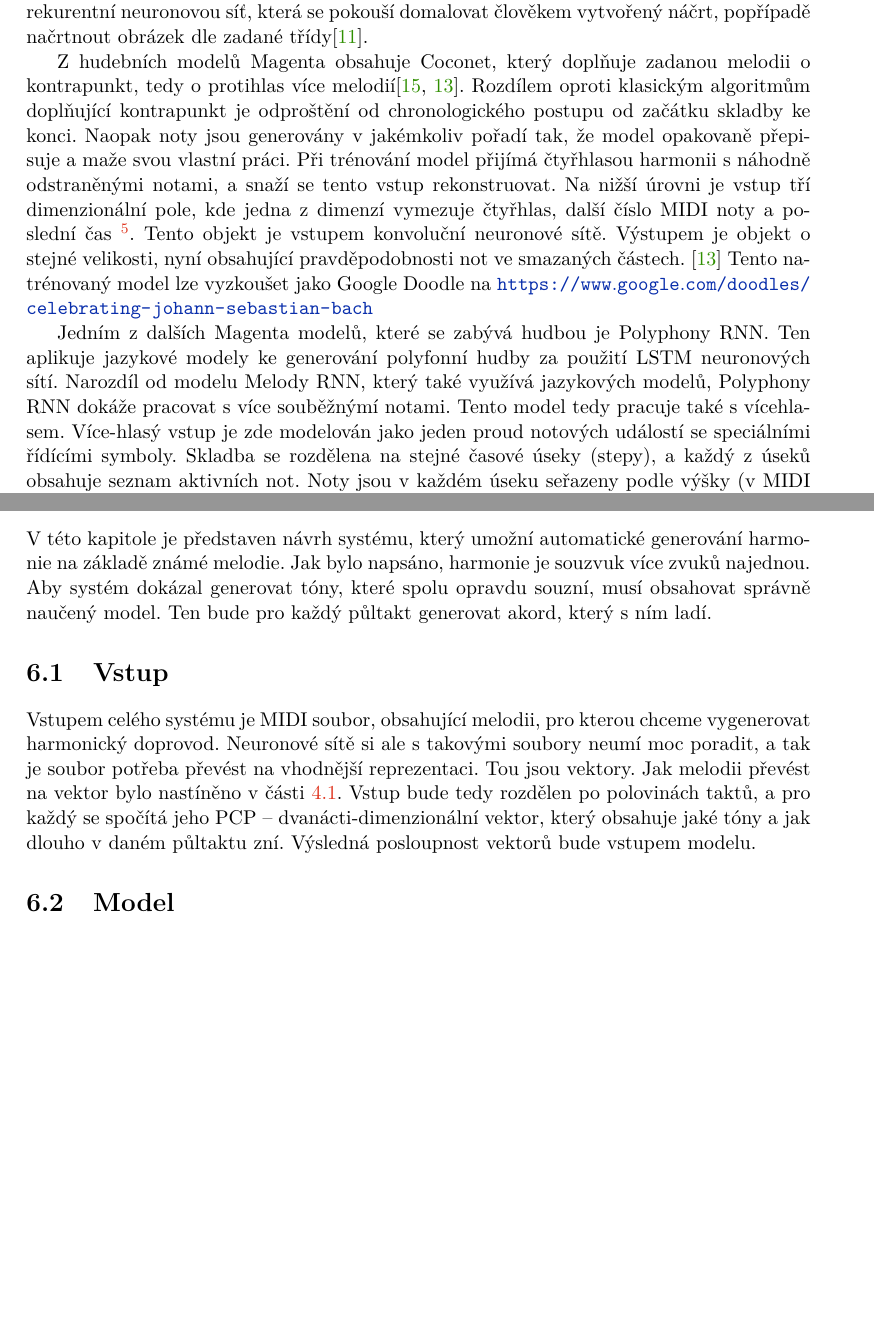
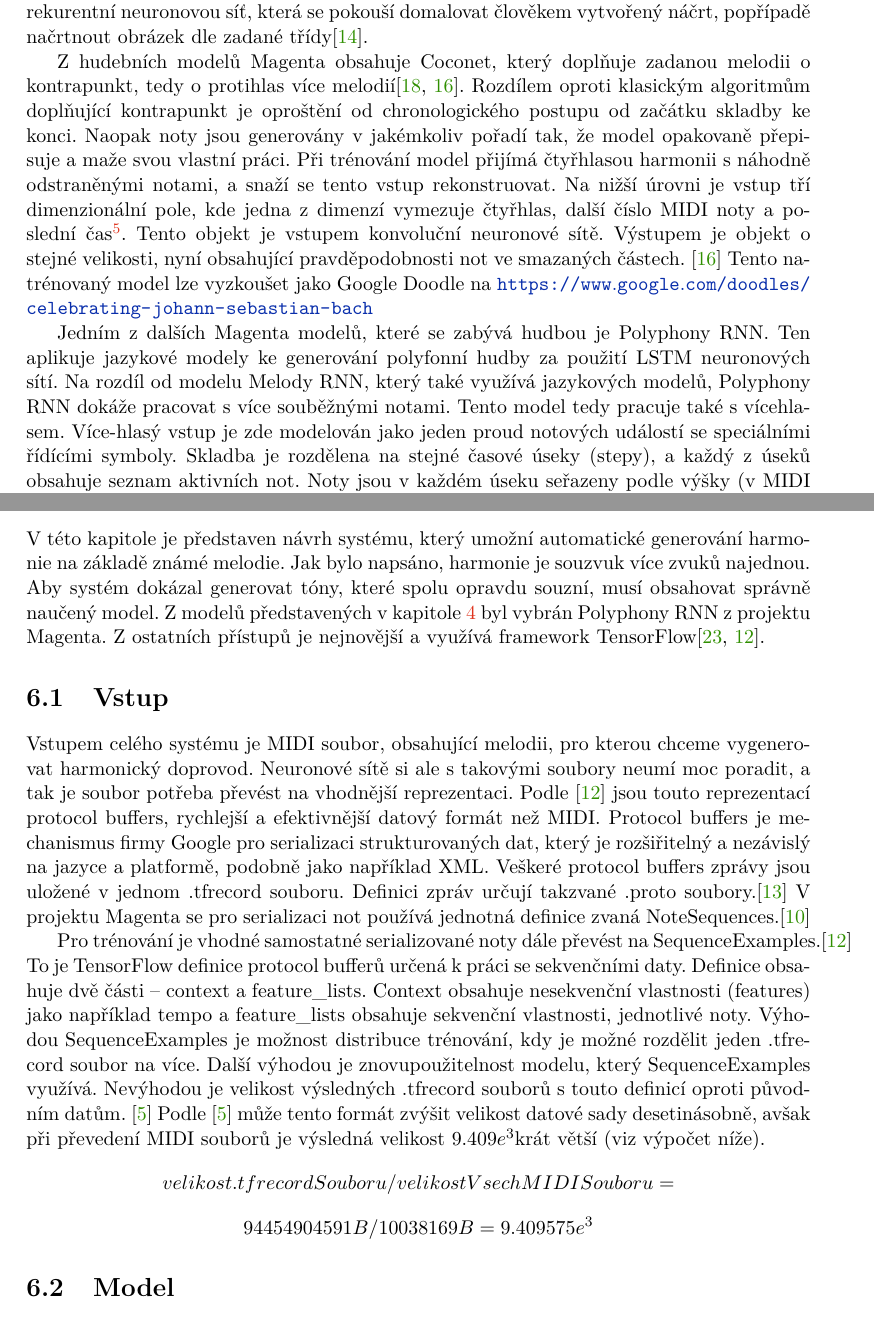
Before and after one commit to mbobcik/Automatic-Harmony-Generation, a LaTeX thesis (thesis/xbobci00-Automaticke-generovani-harmonie.tex, which reads thesis/xbobci00-Automaticke-generovani-harmonie-01-kapitoly-chapters.tex): two parts of pages 24 and 29 of 35 before the commit and two parts of pages 24 and 29 of 36 after it, joined at a grey line, cut so that both start at the same text, the shorter picture padded with empty space. Compiled offline with pdfLaTeX.

Commit message:
Popsán nový návrh vstupu

```diff
--- a/thesis/xbobci00-Automaticke-generovani-harmonie-01-kapitoly-chapters.tex
+++ b/thesis/xbobci00-Automaticke-generovani-harmonie-01-kapitoly-chapters.tex
@@ -1005,14 +1006,13 @@ Z hudebních modelů Magenta obsahuje Coconet,
 který doplňuje zadanou melodii o kontrapunkt,
 tedy o protihlas více melodií\cite{kofron, huang2017counterpoint}.
 Rozdílem oproti klasickým algoritmům doplňující kontrapunkt
-je odproštění od chronologického postupu od začátku skladby ke konci.
+je oproštění od chronologického postupu od začátku skladby ke konci.
 Naopak noty jsou generovány v jakémkoliv pořadí tak,
 že model opakovaně přepisuje a maže svou vlastní práci.
 Při trénování model přijímá čtyřhlasou harmonii s náhodně odstraněnými notami,
 a snaží se tento vstup rekonstruovat.
 Na nižší úrovni je vstup tří dimenzionální pole,
-kde jedna z dimenzí vymezuje čtyřhlas, další číslo MIDI noty a poslední čas
-\footnote{V literatuře se pole s dimenzemi (MIDI nota, čas) nazývají pianoroll}.
+kde jedna z dimenzí vymezuje čtyřhlas, další číslo MIDI noty a poslední čas\footnote{V literatuře se pole s dimenzemi (MIDI nota, čas) nazývají pianoroll}.
 Tento objekt je vstupem konvoluční neuronové sítě.
 Výstupem je objekt o stejné velikosti,
 nyní obsahující pravděpodobnosti not ve smazaných částech.
@@ -1021,11 +1021,11 @@ Tento natrénovaný model lze vyzkoušet jako Google Doodle na \url{https://www.
 \par
 Jedním z dalších Magenta modelů, které se zabývá hudbou je Polyphony RNN.
 Ten aplikuje jazykové modely ke generování polyfonní hudby za použití LSTM neuronových sítí.
-Narozdíl od modelu Melody RNN, který také využívá jazykových modelů,
-Polyphony RNN dokáže pracovat s více souběžnýmí notami.
+Na rozdíl od modelu Melody RNN, který také využívá jazykových modelů,
+Polyphony RNN dokáže pracovat s více souběžnými notami.
 Tento model tedy pracuje také s vícehlasem.
 Více-hlasý vstup je zde modelován jako jeden proud notových událostí se speciálními řídícími symboly.
-Skladba se rozdělena na stejné časové úseky (stepy),
+Skladba je rozdělena na stejné časové úseky (stepy),
 a každý z úseků obsahuje seznam aktivních not.
 Noty jsou v každém úseku seřazeny podle výšky (v MIDI formátu)
 a je popsán jejich vztah v závislosti k předchozímu stavu tónu(viz níže akord C trvající dva úseky).
@@ -1185,20 +1185,36 @@ který umožní automatické generování harmonie na základě známé melodie.
 Jak bylo napsáno, harmonie je souzvuk více zvuků najednou.
 Aby systém dokázal generovat tóny, které spolu opravdu souzní,
 musí obsahovat správně naučený model.
-Ten bude pro každý půltakt generovat akord,
-který s ním ladí.
+Z modelů představených v kapitole \ref{prehledPristupus} byl vybrán
+Polyphony RNN z projektu Magenta.
+Z ostatních přístupů je nejnovější a využívá framework TensorFlow\cite{YinCheng_comparativeStudy,google_git_polyphony}.
 
 \section{Vstup}
 Vstupem celého systému je MIDI soubor, obsahující melodii,
 pro kterou chceme vygenerovat harmonický doprovod.
 Neuronové sítě si ale s takovými soubory neumí moc poradit,
 a tak je soubor potřeba převést na vhodnější reprezentaci.
-Tou jsou vektory.
-Jak melodii převést na vektor bylo nastíněno v části \ref{shodaSablon}.
-Vstup bude tedy rozdělen po polovinách taktů,
-a pro každý se spočítá jeho PCP -- dvanácti-dimenzionální vektor,
-který obsahuje jaké tóny a jak dlouho v daném půltaktu zní.
-Výsledná posloupnost vektorů bude vstupem modelu.
+Podle \cite{google_git_polyphony} jsou touto reprezentací protocol buffers,
+rychlejší a efektivnější datový formát než MIDI.
+Protocol buffers je mechanismus firmy Google pro serializaci strukturovaných dat,
+který je rozšiřitelný a nezávislý na jazyce a platformě, podobně jako například XML.
+Veškeré protocol buffers zprávy jsou uložené v jednom .tfrecord souboru.
+Definici zpráv určují takzvané .proto soubory.\cite{google_ProtocolBuffers}
+V projektu Magenta se pro serializaci not používá jednotná definice zvaná NoteSequences.\cite{google_musicColab}
+\par
+Pro trénování je vhodné samostatné serializované noty dále převést na SequenceExamples.\cite{google_git_polyphony}
+To je TensorFlow definice protocol bufferů určená k práci se sekvenčními daty.
+Definice obsahuje dvě části -- context a feature\_lists.
+Context obsahuje nesekvenční vlastnosti (features) jako například tempo a
+feature\_lists obsahuje sekvenční vlastnosti, jednotlivé noty.
+Výhodou SequenceExamples je možnost distribuce trénování,
+kdy je možné rozdělit jeden .tfrecord soubor na více.
+Další výhodou je znovupoužitelnost modelu, který SequenceExamples využívá.
+Nevýhodou je velikost výsledných .tfrecord souborů s touto definicí oproti původním datům. \cite{britz_undocumentedFeatures}
+Podle \cite{britz_undocumentedFeatures} může tento formát zvýšit velikost datové sady desetinásobně,
+avšak při převedení MIDI souborů je výsledná velikost $9.409e^3$krát větší (viz výpočet níže).
+$$ velikost .tfrecord Souboru / velikost VsechMIDI Souboru =$$
+$$94454904591B / 10038169B = 9.409575e^3$$
 
 \section{Model}
 Základem modelu strojového učení bude LSTM rekurentní neuronová síť.
```
Also changed, not shown: thesis/xbobci00-Automaticke-generovani-harmonie-20-literatura-bibliography.bib (+27 -2 lines), thesis/xbobci00-Automaticke-generovani-harmonie-01-kapitoly-chapters.tex (1 more changed lines).
